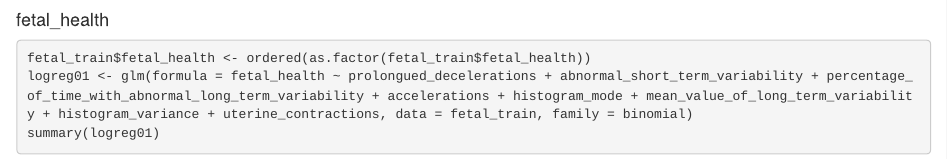
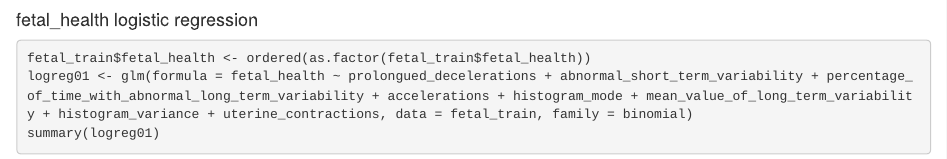
Before and after one commit to bikramgill3/ADS502_FetalHealth, an R Markdown document (ADS502 - Group Assignment - Fetal Classification.Rmd): the page in a window 1100 px wide, from 17910 px down. Rendered offline with R 4.5, knitr and Pandoc, with nearby package versions.

Commit message:
Aubrey commit

````diff
--- a/ADS502 - Group Assignment - Fetal Classification.Rmd
+++ b/ADS502 - Group Assignment - Fetal Classification.Rmd
@@ -382,7 +382,7 @@ fetal_df %>%
     xlab("observation no.")
 ```
 
-#### fetal_health
+#### fetal_health logistic regression
 ```{r logreg}
 fetal_train$fetal_health <- ordered(as.factor(fetal_train$fetal_health))
 logreg01 <- glm(formula = fetal_health ~ prolongued_decelerations + abnormal_short_term_variability + percentage_of_time_with_abnormal_long_term_variability + accelerations + histogram_mode + mean_value_of_long_term_variability + histogram_variance + uterine_contractions, data = fetal_train, family = binomial)
````
